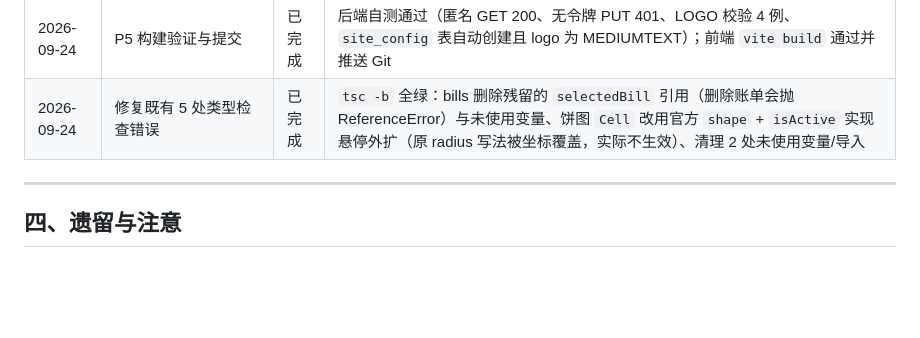
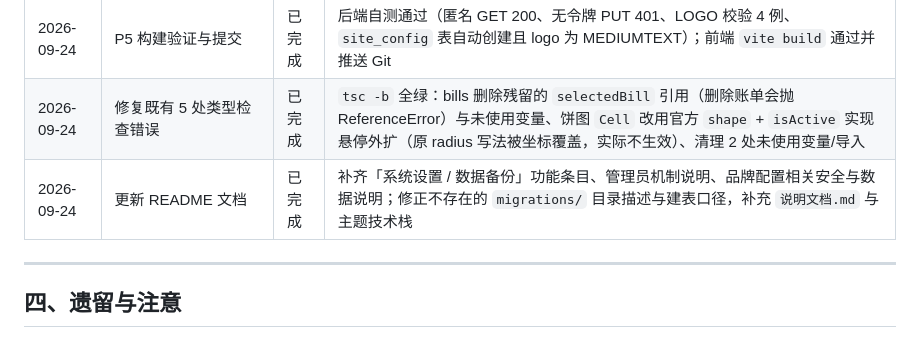
Before and after one commit to ZeroOneCN/LifeOS2, a Markdown page: 说明文档.md, the part around the change. Drawn GitHub-style; blank space fills up the shorter version.

```diff
--- a/说明文档.md
+++ b/说明文档.md
@@ -66,6 +66,7 @@
 | 2026-09-24 | P4 系统设置页 | 已完成 | 新增 `/system-settings` 页面（表单 + 实时预览 + 恢复默认），接入导航与路由 |
 | 2026-09-24 | P5 构建验证与提交 | 已完成 | 后端自测通过（匿名 GET 200、无令牌 PUT 401、LOGO 校验 4 例、`site_config` 表自动创建且 logo 为 MEDIUMTEXT）；前端 `vite build` 通过并推送 Git |
 | 2026-09-24 | 修复既有 5 处类型检查错误 | 已完成 | `tsc -b` 全绿：bills 删除残留的 `selectedBill` 引用（删除账单会抛 ReferenceError）与未使用变量、饼图 `Cell` 改用官方 `shape` + `isActive` 实现悬停外扩（原 radius 写法被坐标覆盖，实际不生效）、清理 2 处未使用变量/导入 |
+| 2026-09-24 | 更新 README 文档 | 已完成 | 补齐「系统设置 / 数据备份」功能条目、管理员机制说明、品牌配置相关安全与数据说明；修正不存在的 `migrations/` 目录描述与建表口径，补充 `说明文档.md` 与主题技术栈 |
 
 ---
 
```
Also changed, not shown: README.md (+21 -8 lines).
